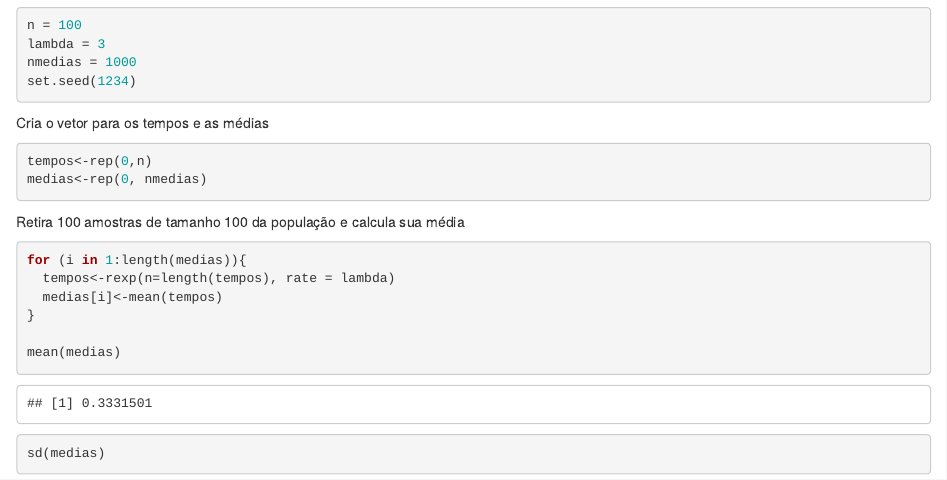
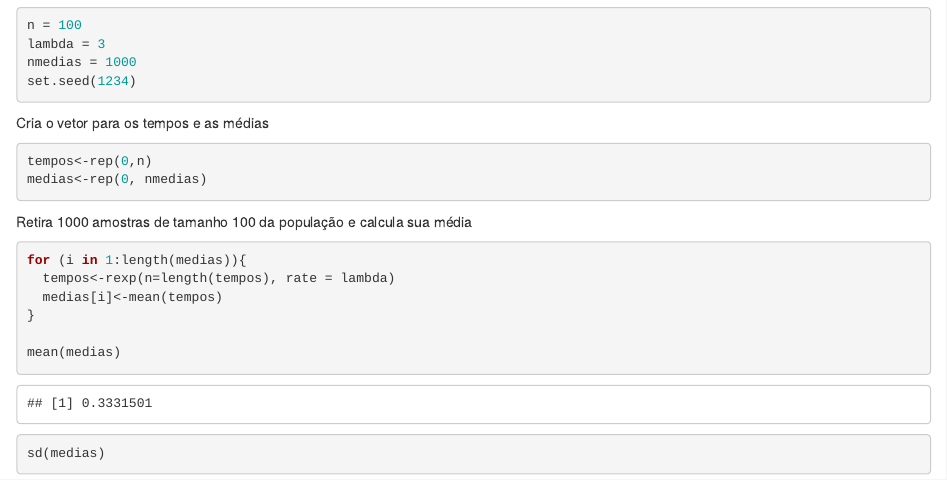
Before and after one commit to llpilla/estatistica2017erad, an R Markdown document (exemplo_8.Rmd): the page in a window 1100 px wide, from 210 px down. Rendered offline with R 4.5, knitr and Pandoc, with nearby package versions.

Commit message:
alguns comentários

````diff
--- a/exemplo_8.Rmd
+++ b/exemplo_8.Rmd
@@ -21,7 +21,7 @@ tempos<-rep(0,n)
 medias<-rep(0, nmedias)
 ```
 
-Retira 100 amostras de tamanho 100 da população e calcula sua média
+Retira 1000 amostras de tamanho 100 da população e calcula sua média
 ```{r}
 for (i in 1:length(medias)){
   tempos<-rexp(n=length(tempos), rate = lambda)
````
Also changed, not shown: exemplo_7.Rmd (+1 -0 lines).
